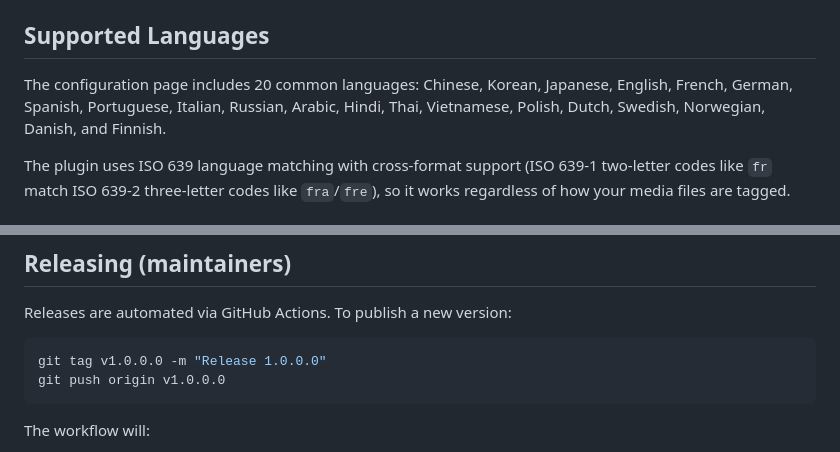
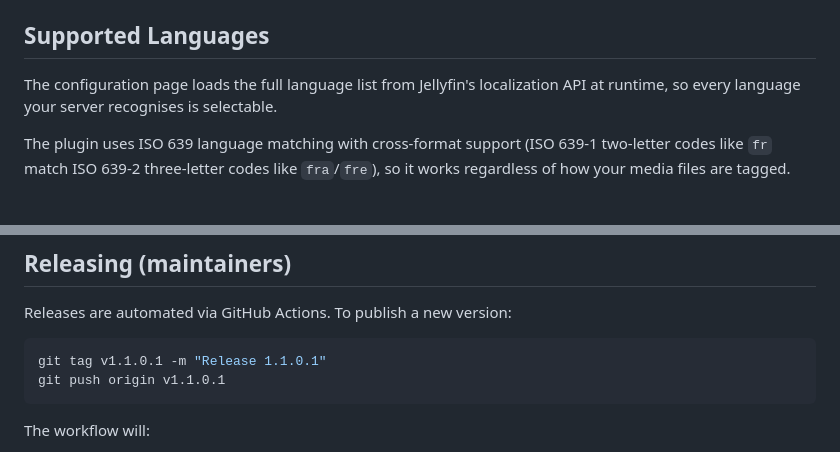
Before and after one commit to Hightmar/jellyfin-langage-failover, a Markdown page: README.md, 2 parts joined by grey strips. Drawn GitHub-style.

````diff
--- a/README.md
+++ b/README.md
@@ -98,7 +102,7 @@ Below the global preferences, you can add per-series overrides:
 
 ## Supported Languages
 
-The configuration page includes 20 common languages: Chinese, Korean, Japanese, English, French, German, Spanish, Portuguese, Italian, Russian, Arabic, Hindi, Thai, Vietnamese, Polish, Dutch, Swedish, Norwegian, Danish, and Finnish.
+The configuration page loads the full language list from Jellyfin's localization API at runtime, so every language your server recognises is selectable.
 
 The plugin uses ISO 639 language matching with cross-format support (ISO 639-1 two-letter codes like `fr` match ISO 639-2 three-letter codes like `fra`/`fre`), so it works regardless of how your media files are tagged.
 
@@ -130,8 +134,8 @@ Some clients may override the plugin's selection with their own defaults. The pl
 Releases are automated via GitHub Actions. To publish a new version:
 
 ```bash
-git tag v1.0.0.0 -m "Release 1.0.0.0"
-git push origin v1.0.0.0
+git tag v1.1.0.1 -m "Release 1.1.0.1"
+git push origin v1.1.0.1
 ```
 
 The workflow will:
````
Also changed, not shown: other parts of README.md (+9 -5 lines).
